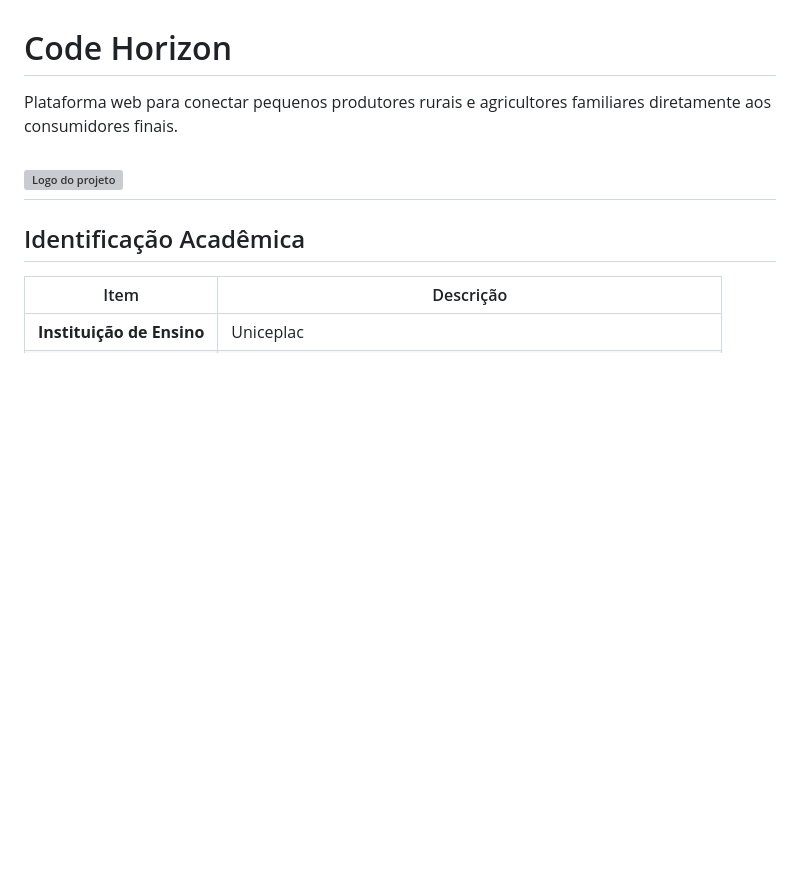
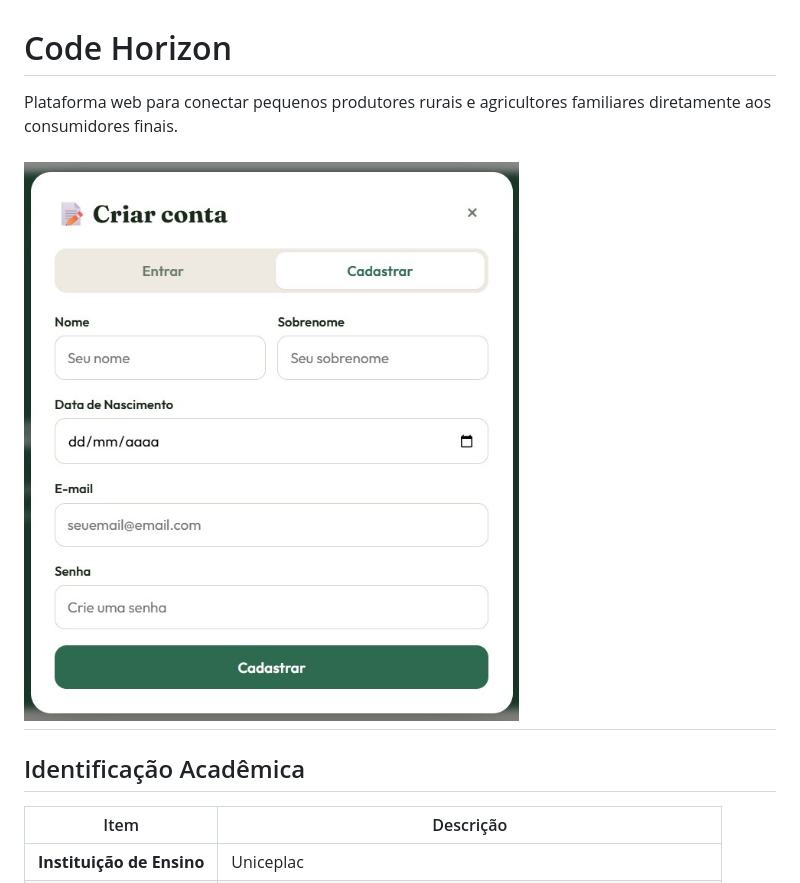
Before and after one commit to evellyn-lira/EcoConecta, a Markdown page: README.md, the part around the change. Drawn GitHub-style; blank space fills up the shorter version; grey boxes are pictures that could not be loaded.

```diff
--- a/README.md
+++ b/README.md
@@ -2,7 +2,7 @@
 
 Plataforma web para conectar pequenos produtores rurais e agricultores familiares diretamente aos consumidores finais.
 
-![Logo do projeto](Logo.jpeg)
+![Logo do projeto](Fotos/Cadastro.jpeg)
 ---
 
 ## Identificação Acadêmica
```
